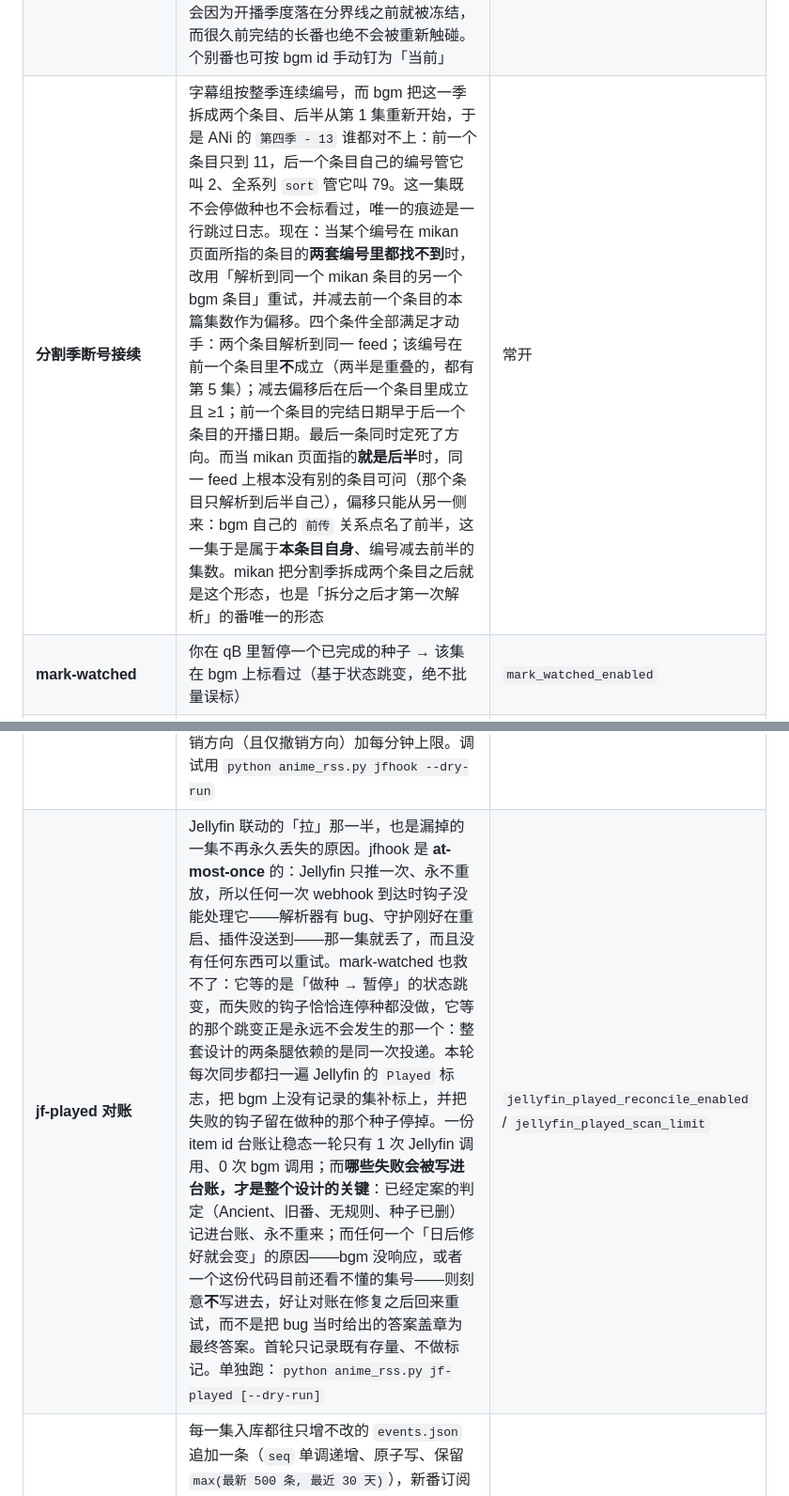
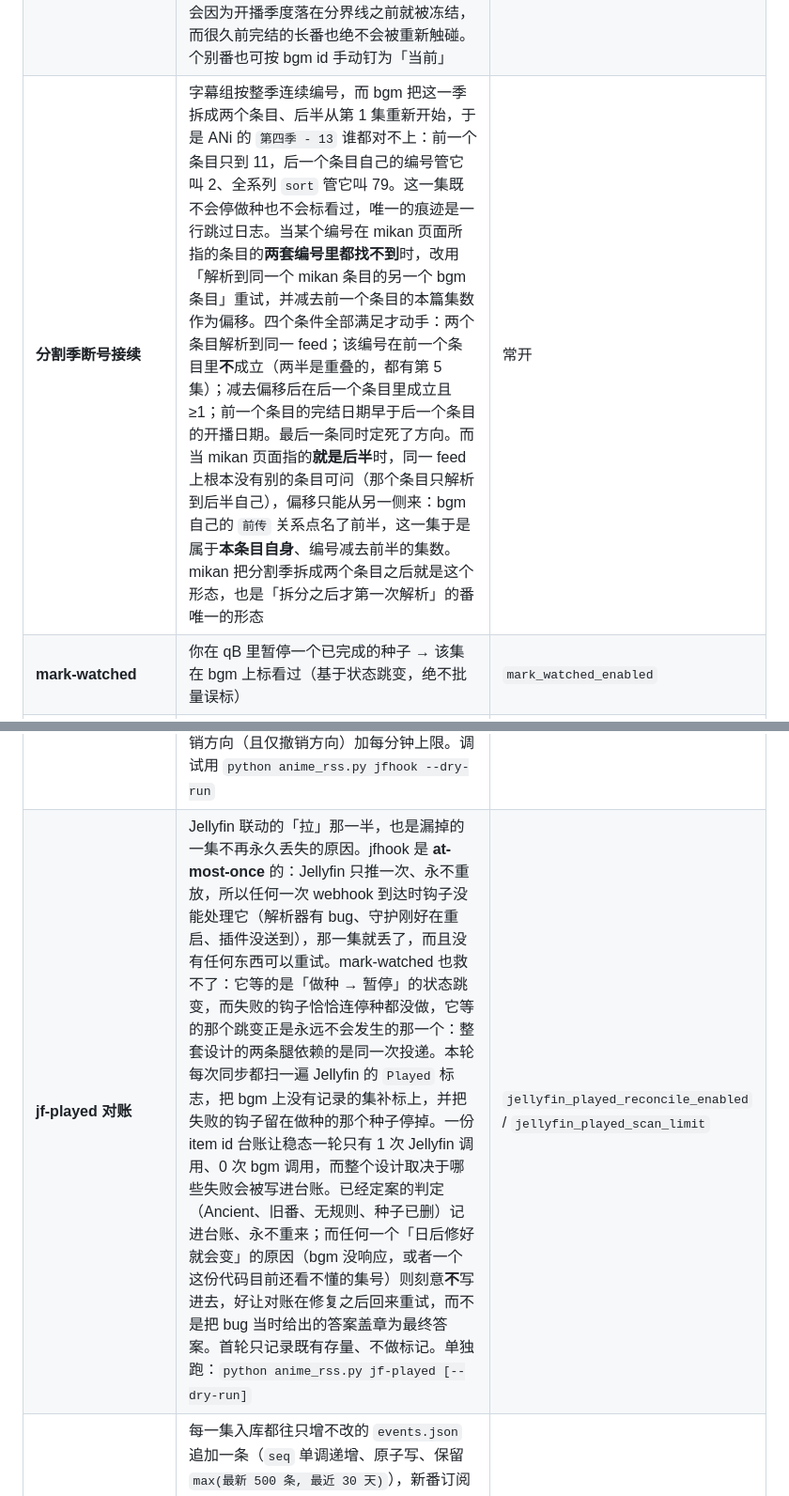
Before and after one commit to Americium3/anime-rss-auto, a Markdown page: README.zh-CN.md, 2 parts joined by grey strips. Shown at 94% size. GitHub-like rendering.

```diff
--- a/README.zh-CN.md
+++ b/README.zh-CN.md
@@ -46,7 +46,7 @@ Jellyfin 建库、看过状态回写——全部自动完成。或者只标成**
 | **ANi 宽限期保险丝** | 番剧首次出现在 mikan 时若最高优先组还没发布，先等 N 小时再锁定次优组（等待期漏掉的剧集会从 feed 补抓回来） | `ani_grace_hours` |
 | **对账（reconcile）** | 番剧转为看过 → 删 qB 规则（保留文件）；转为抛弃 → 删规则，连种子、本地文件和 Jellyfin 镜像链接一起删，保留 mikan 订阅；彻底移出收藏 → 退订 + 删文件。旧番分界线之前的番一律不动 | `purge_dropped_files` / `drop_deletes_files` |
 | **旧番分界线** | 早于分界季度的番永不触碰，不增、不删。跨季番（半年番/年番）只要还在播就继续自动管理，依据权威的放送日程判定（bgm 逐集 airdate：末集放送日 ≥ 今天即视为在播；AniList `status` 兜底）。播完后回退成手动老番，所以还在更新的 2-cour/年番不会因为开播季度落在分界线之前就被冻结，而很久前完结的长番也绝不会被重新触碰。个别番也可按 bgm id 手动钉为「当前」 | `skip_before_season` / `pin_current_bgm_ids` |
-| **分割季断号接续** | 字幕组按整季连续编号，而 bgm 把这一季拆成两个条目、后半从第 1 集重新开始，于是 ANi 的 `第四季 - 13` 谁都对不上：前一个条目只到 11，后一个条目自己的编号管它叫 2、全系列 `sort` 管它叫 79。这一集既不会停做种也不会标看过，唯一的痕迹是一行跳过日志。现在：当某个编号在 mikan 页面所指的条目的**两套编号里都找不到**时，改用「解析到同一个 mikan 条目的另一个 bgm 条目」重试，并减去前一个条目的本篇集数作为偏移。四个条件全部满足才动手：两个条目解析到同一 feed；该编号在前一个条目里**不**成立（两半是重叠的，都有第 5 集）；减去偏移后在后一个条目里成立且 ≥1；前一个条目的完结日期早于后一个条目的开播日期。最后一条同时定死了方向。而当 mikan 页面指的**就是后半**时，同一 feed 上根本没有别的条目可问（那个条目只解析到后半自己），偏移只能从另一侧来：bgm 自己的 `前传` 关系点名了前半，这一集于是属于**本条目自身**、编号减去前半的集数。mikan 把分割季拆成两个条目之后就是这个形态，也是「拆分之后才第一次解析」的番唯一的形态 | 常开 |
+| **分割季断号接续** | 字幕组按整季连续编号，而 bgm 把这一季拆成两个条目、后半从第 1 集重新开始，于是 ANi 的 `第四季 - 13` 谁都对不上：前一个条目只到 11，后一个条目自己的编号管它叫 2、全系列 `sort` 管它叫 79。这一集既不会停做种也不会标看过，唯一的痕迹是一行跳过日志。当某个编号在 mikan 页面所指的条目的**两套编号里都找不到**时，改用「解析到同一个 mikan 条目的另一个 bgm 条目」重试，并减去前一个条目的本篇集数作为偏移。四个条件全部满足才动手：两个条目解析到同一 feed；该编号在前一个条目里**不**成立（两半是重叠的，都有第 5 集）；减去偏移后在后一个条目里成立且 ≥1；前一个条目的完结日期早于后一个条目的开播日期。最后一条同时定死了方向。而当 mikan 页面指的**就是后半**时，同一 feed 上根本没有别的条目可问（那个条目只解析到后半自己），偏移只能从另一侧来：bgm 自己的 `前传` 关系点名了前半，这一集于是属于**本条目自身**、编号减去前半的集数。mikan 把分割季拆成两个条目之后就是这个形态，也是「拆分之后才第一次解析」的番唯一的形态 | 常开 |
 | **mark-watched** | 你在 qB 里暂停一个已完成的种子 → 该集在 bgm 上标看过（基于状态跳变，绝不批量误标） | `mark_watched_enabled` |
 | **看完自动收（autocomplete）** | 一部在看番的**本篇全部集**都在 bgm 标了看过（你手动，或 mark-watched / jfhook 逐集自动标）→ 整部自动升为看过，随后由 reconcile 接手（删 qB 规则、保留 mikan 订阅 + 本地文件），并在面板弹「本季看完」横幅（带一键「去 bgm 评分·写评语」直达该番条目页的链接）。两道保险：读的是**逐集**收藏状态（不用不可靠的 `eps` 总数），且只有 finale 已开播（所有本篇 airdate ≤ 今天）才收，所以一部还在播、你恰好把已列出的集都看了的番绝不会被提前收掉。和其它写入 pass 一样遵守旧番分界线。可单独跑 `python anime_rss.py autocomplete [--dry-run]` | `autocomplete_watched_enabled` |
 | **Jellyfin 镜像** | 把新剧集硬链接进 `<镜像>\<季度>\<番名>\Season 01\`（0 额外占空间，不碰做种） | `jellyfin_mirror_enabled` |
@@ -57,3 +57,3 @@ Jellyfin 建库、看过状态回写——全部自动完成。或者只标成**
 | **jfhook** | Jellyfin Webhook 插件 → 看完一集 → 停该集做种 + bgm 标看过。也能**反向撤销**：在 Jellyfin / Findroid 里取消勾选「看过」→ 恢复该集做种 + 把该集的 bgm 收藏状态改回未收藏（type 0），点错了再点一下就能复原，不用手动修两处。两个方向由同一个事件判定（`UserDataSaved` + `SaveReason=TogglePlayed`，看 `Played` 真假：**只认显式的 false**，因为 webhook 模板会把不适用的字段渲染成 `""`，「缺失」绝不能被当成「取消了」）；而没看完就停的 `PlaybackStop` 只是中途退出，永远不算撤销。撤销路径与正向走**同一个** `resolve_torrent_target` 收口，所以 `Ancient` 硬闸与 `skip_before_season` 旧番红线是继承来的、不是另写一套；两条腿彼此独立，qB 那步失败也不影响 bgm 那步。撤销是较温和的方向（恢复做种最多多传点上传流量，bgm 标记随时能再标回来），故默认不限速；但在 Jellyfin 里标记**整部剧集**会级联到每一集、一次推来几十条 webhook，需要时可用 `jfhook_reverse_rate_limit_per_min` 给撤销方向（且仅撤销方向）加每分钟上限。调试用 `python anime_rss.py jfhook --dry-run` | `jfhook_port` / `jfhook_reverse_enabled` / `jfhook_reverse_rate_limit_per_min` |
-| **jf-played 对账** | Jellyfin 联动的「拉」那一半，也是漏掉的一集不再永久丢失的原因。jfhook 是 **at-most-once** 的：Jellyfin 只推一次、永不重放，所以任何一次 webhook 到达时钩子没能处理它——解析器有 bug、守护刚好在重启、插件没送到——那一集就丢了，而且没有任何东西可以重试。mark-watched 也救不了：它等的是「做种 → 暂停」的状态跳变，而失败的钩子恰恰连停种都没做，它等的那个跳变正是永远不会发生的那一个：整套设计的两条腿依赖的是同一次投递。本轮每次同步都扫一遍 Jellyfin 的 `Played` 标志，把 bgm 上没有记录的集补标上，并把失败的钩子留在做种的那个种子停掉。一份 item id 台账让稳态一轮只有 1 次 Jellyfin 调用、0 次 bgm 调用；而**哪些失败会被写进台账，才是整个设计的关键**：已经定案的判定（Ancient、旧番、无规则、种子已删）记进台账、永不重来；而任何一个「日后修好就会变」的原因——bgm 没响应，或者一个这份代码目前还看不懂的集号——则刻意**不**写进去，好让对账在修复之后回来重试，而不是把 bug 当时给出的答案盖章为最终答案。首轮只记录既有存量、不做标记。单独跑：`python anime_rss.py jf-played [--dry-run]` | `jellyfin_played_reconcile_enabled` / `jellyfin_played_scan_limit` |
+| **jf-played 对账** | Jellyfin 联动的「拉」那一半，也是漏掉的一集不再永久丢失的原因。jfhook 是 **at-most-once** 的：Jellyfin 只推一次、永不重放，所以任何一次 webhook 到达时钩子没能处理它（解析器有 bug、守护刚好在重启、插件没送到），那一集就丢了，而且没有任何东西可以重试。mark-watched 也救不了：它等的是「做种 → 暂停」的状态跳变，而失败的钩子恰恰连停种都没做，它等的那个跳变正是永远不会发生的那一个：整套设计的两条腿依赖的是同一次投递。本轮每次同步都扫一遍 Jellyfin 的 `Played` 标志，把 bgm 上没有记录的集补标上，并把失败的钩子留在做种的那个种子停掉。一份 item id 台账让稳态一轮只有 1 次 Jellyfin 调用、0 次 bgm 调用，而整个设计取决于哪些失败会被写进台账。已经定案的判定（Ancient、旧番、无规则、种子已删）记进台账、永不重来；而任何一个「日后修好就会变」的原因（bgm 没响应，或者一个这份代码目前还看不懂的集号）则刻意**不**写进去，好让对账在修复之后回来重试，而不是把 bug 当时给出的答案盖章为最终答案。首轮只记录既有存量、不做标记。单独跑：`python anime_rss.py jf-played [--dry-run]` | `jellyfin_played_reconcile_enabled` / `jellyfin_played_scan_limit` |
 | **事件账本** | 每一集入库都往只增不改的 `events.json` 追加一条（`seq` 单调递增、原子写、保留 `max(最新 500 条, 最近 30 天)`），新番订阅同理。经 `GET /api/events?after_seq=…&limit=…` 提供（按 seq 升序，带 `hasMore`），外部消息中心可用游标跟随、一条不漏，包括它自己离线那段时间（也可直接读文件）。账本条目写在该集硬链接进库那一刻，所以「入库」指的是真的能看了，而非仅仅加入队列；该轮为幂等操作，故每集只播报一次。首次运行会从镜像回填最近 48 小时，账本不会开局全空 | 常开 |
```
Also changed, not shown: other parts of README.zh-CN.md (+11 -11 lines), README.md (+18 -18 lines).
